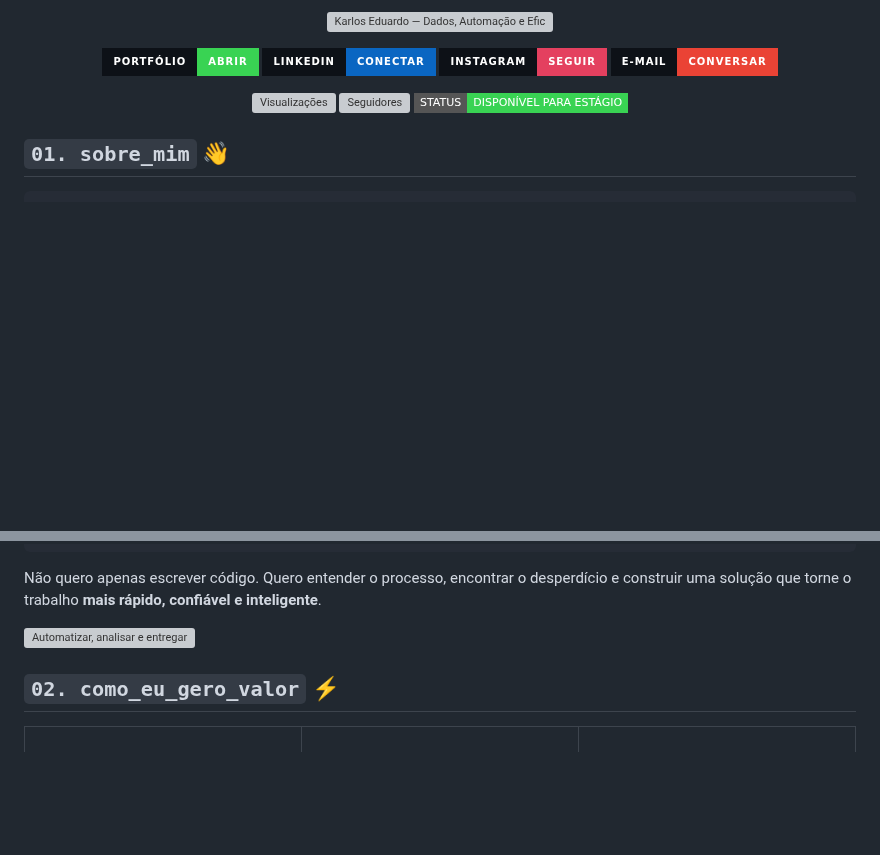
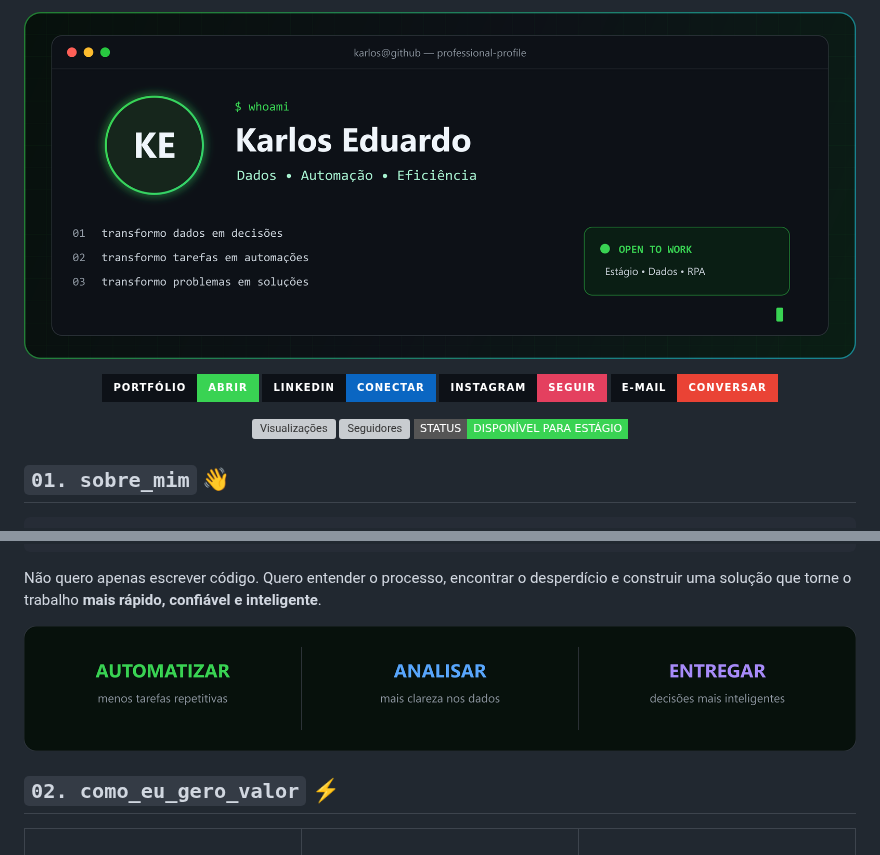
Before and after one commit to karlosqwer/Karlosqwer, a Markdown page: README.md, 2 parts joined by grey strips. Rendered like a GitHub page; pictures changed too: assets/hero-terminal-v2.png (added), assets/impact-strip-v2.png (added); badges without logos; blank space fills up the shorter version; grey boxes are pictures that could not be loaded.

Commit message:
Use cache-safe PNG profile artwork

```diff
--- a/README.md
+++ b/README.md
@@ -1,6 +1,6 @@
 <div align="center">
 
-![Karlos Eduardo — Dados, Automação e Eficiência](./assets/hero-terminal.svg)
+![Karlos Eduardo — Dados, Automação e Eficiência](./assets/hero-terminal-v2.png)
 
 [![Portfólio](https://img.shields.io/badge/PORTFÓLIO-ABRIR-39D353?style=for-the-badge&labelColor=0D1117&logo=vercel&logoColor=white)](https://karlosqwer.github.io/karlos-portfolio/)
 [![LinkedIn](https://img.shields.io/badge/LINKEDIN-CONECTAR-0A66C2?style=for-the-badge&labelColor=0D1117&logo=linkedin&logoColor=white)](https://www.linkedin.com/in/karlos-eduardo-414016253)
@@ -30,7 +30,7 @@ class KarlosEduardo:
 
 Não quero apenas escrever código. Quero entender o processo, encontrar o desperdício e construir uma solução que torne o trabalho **mais rápido, confiável e inteligente**.
 
-![Automatizar, analisar e entregar](./assets/impact-strip.svg)
+![Automatizar, analisar e entregar](./assets/impact-strip-v2.png)
 
 ## `02. como_eu_gero_valor` ⚡
 
```
